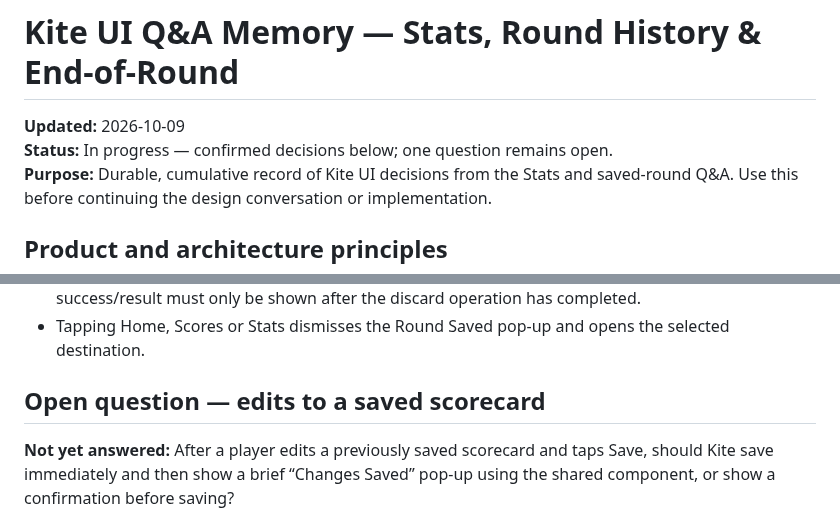
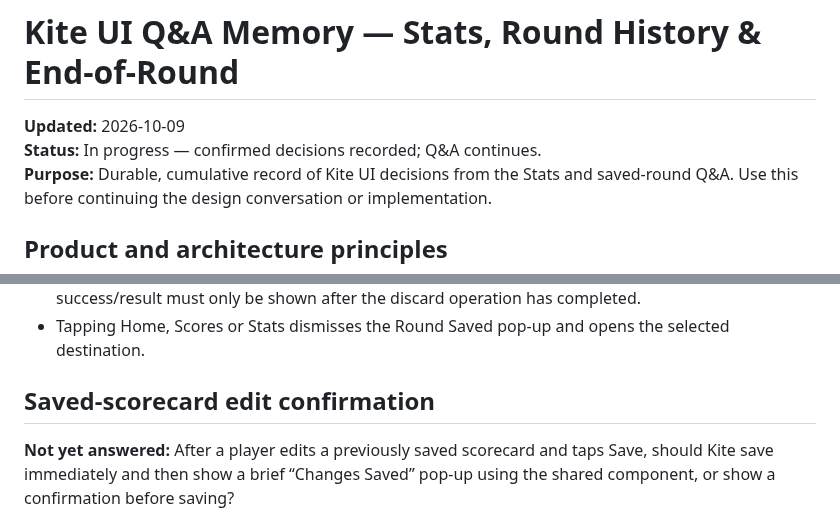
Before and after one commit to mccrystal111-design/uido-live-test, a Markdown page: docs/project/KITE-UI-QA-MEMORY.md, 2 parts joined by grey strips. Rendered like a GitHub page.

```diff
--- a/docs/project/KITE-UI-QA-MEMORY.md
+++ b/docs/project/KITE-UI-QA-MEMORY.md
@@ -1,7 +1,7 @@
 # Kite UI Q&A Memory — Stats, Round History & End-of-Round
 
 **Updated:** 2026-10-09
-**Status:** In progress — confirmed decisions below; one question remains open.
+**Status:** In progress — confirmed decisions recorded; Q&A continues.
 **Purpose:** Durable, cumulative record of Kite UI decisions from the Stats and saved-round Q&A. Use this before continuing the design conversation or implementation.
 
 ## Product and architecture principles
@@ -73,7 +73,7 @@ The shared engine should support calculation independently of whether Kite expos
 - The Round Saved pop-up appears only after saving has actually succeeded. Similarly, a discard success/result must only be shown after the discard operation has completed.
 - Tapping Home, Scores or Stats dismisses the Round Saved pop-up and opens the selected destination.
 
-## Open question — edits to a saved scorecard
+## Saved-scorecard edit confirmation
 
 **Not yet answered:** After a player edits a previously saved scorecard and taps Save, should Kite save immediately and then show a brief “Changes Saved” pop-up using the shared component, or show a confirmation before saving?
 
```
